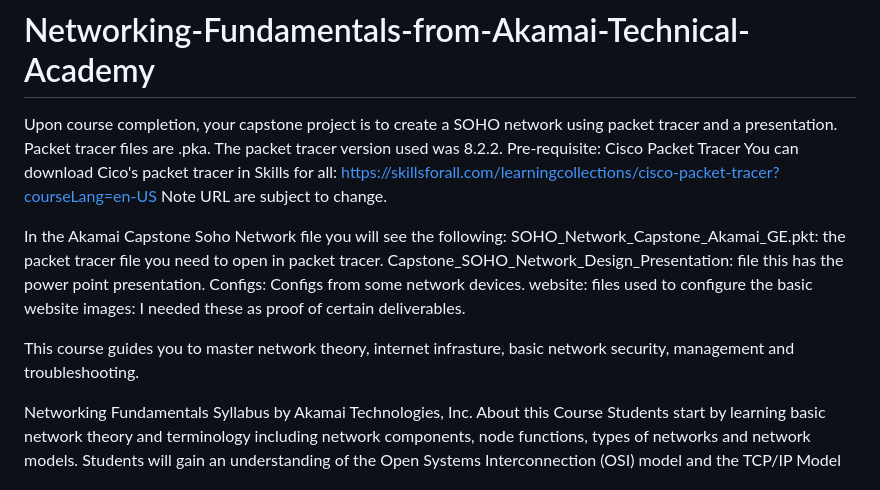
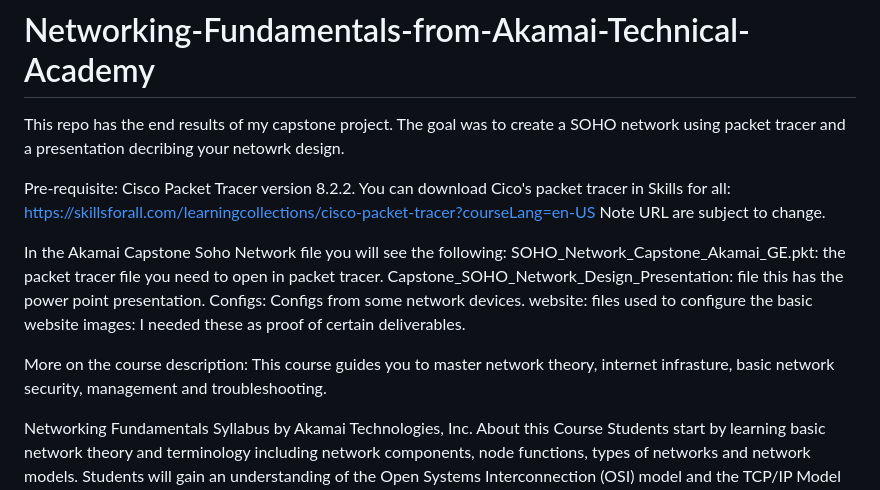
Before and after one commit to y1ngyang/Networking-Fundamentals-from-Akamai-Technical-Academy, a Markdown page: README.md, the part around the change. Rendered like a GitHub page.

Commit message:
Update README.md
corrections made

```diff
--- a/README.md
+++ b/README.md
@@ -1,9 +1,14 @@
 # Networking-Fundamentals-from-Akamai-Technical-Academy
-Upon course completion, your capstone project is to create a SOHO network using packet tracer and a presentation. Packet tracer files are .pka. The packet tracer version used was 8.2.2.
+
+
+This repo has the end results of my capstone project. The goal was to create a SOHO network using packet tracer and a presentation decribing your netowrk design.
+
+
 Pre-requisite:
-Cisco Packet Tracer
+Cisco Packet Tracer version 8.2.2.
 You can download Cico's packet tracer in Skills for all: https://skillsforall.com/learningcollections/cisco-packet-tracer?courseLang=en-US
 Note URL are subject to change.
+
 
 In the Akamai Capstone Soho Network file you will see the following:
 SOHO_Network_Capstone_Akamai_GE.pkt: the packet tracer file you need to open in packet tracer.
@@ -12,7 +17,7 @@ Configs: Configs from some network devices.
 website: files used to configure the basic website
 images: I needed these as proof of certain deliverables.
 
-This course guides you to master network theory, internet infrasture, basic network security, management and troubleshooting.
+More on the course description: This course guides you to master network theory, internet infrasture, basic network security, management and troubleshooting.
 
 Networking Fundamentals Syllabus
 by Akamai Technologies, Inc.
```
